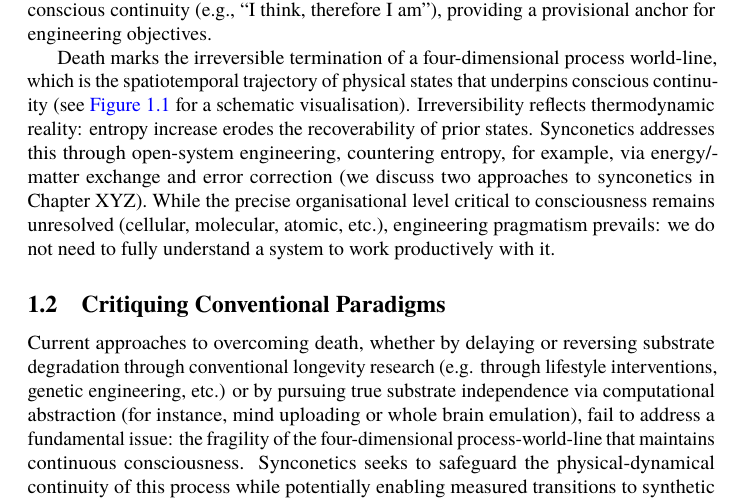
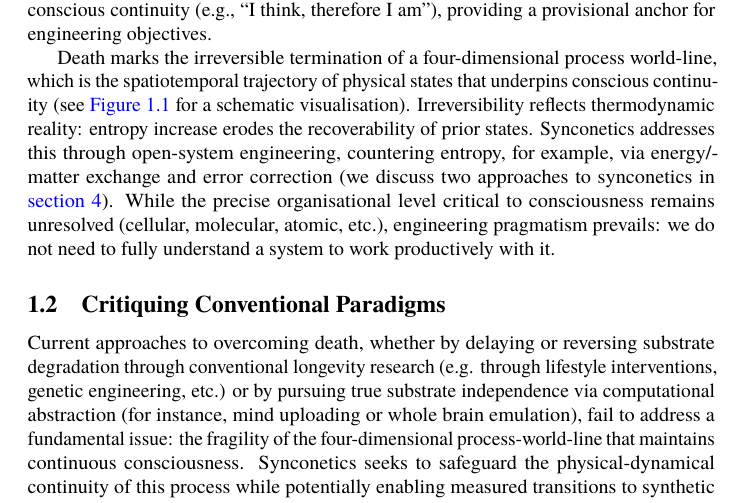
Before and after one commit to danburonline/public-writings, a LaTeX document (02_essays/2025/002_essay/essay.tex): part of page 4 of 23, cut so that both start at the same text. Compiled offline with pdfLaTeX.

Commit message:
Autoref section

```diff
--- a/02_essays/2025/002_essay/essay.tex
+++ b/02_essays/2025/002_essay/essay.tex
@@ -85,7 +85,7 @@
 
   The term conscious substrate denotes any physical medium whose organisation and dynamics have been shown to support conscious experience. Biological substrates, such as the central nervous system (CNS), remain the only empirically confirmed examples. This definition does not restrict consciousness to biology but acknowledges current empirical constraints. Individuals possess direct, if subjective, evidence of their own conscious continuity (e.g., “I think, therefore I am”), providing a provisional anchor for engineering objectives.
 
-  Death marks the irreversible termination of a four-dimensional process world-line, which is the spatiotemporal trajectory of physical states that underpins conscious continuity (see \autoref{fig:process-world-line} for a schematic visualisation). Irreversibility reflects thermodynamic reality: entropy increase erodes the recoverability of prior states. Synconetics addresses this through open-system engineering, countering entropy, for example, via energy/matter exchange and error correction (we discuss two approaches to synconetics in Chapter XYZ). While the precise organisational level critical to consciousness remains unresolved (cellular, molecular, atomic, etc.), engineering pragmatism prevails: we do not need to fully understand a system to work productively with it.
+  Death marks the irreversible termination of a four-dimensional process world-line, which is the spatiotemporal trajectory of physical states that underpins conscious continuity (see \autoref{fig:process-world-line} for a schematic visualisation). Irreversibility reflects thermodynamic reality: entropy increase erodes the recoverability of prior states. Synconetics addresses this through open-system engineering, countering entropy, for example, via energy/matter exchange and error correction (we discuss two approaches to synconetics in \autoref{sec:methods}). While the precise organisational level critical to consciousness remains unresolved (cellular, molecular, atomic, etc.), engineering pragmatism prevails: we do not need to fully understand a system to work productively with it.
 
   \subsection{Critiquing Conventional Paradigms}
   \label{sec:new-paradigm}
```
Also changed, not shown: 02_essays/2025/002_essay/essay.pdf.
